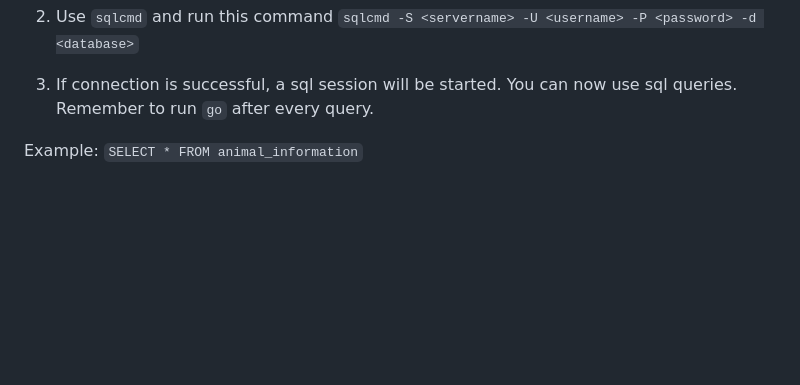
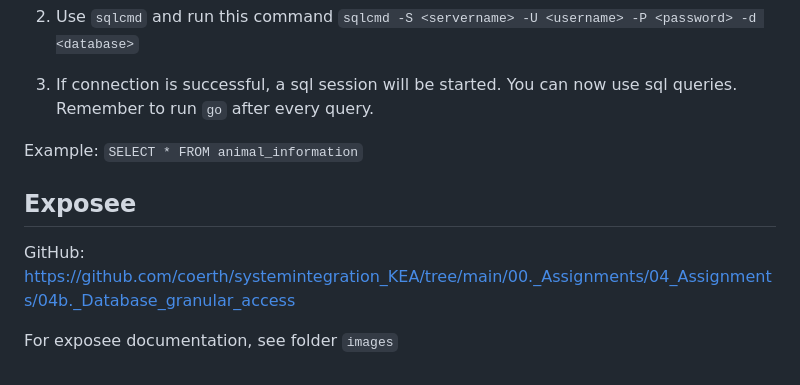
Before and after one commit to Stiickish/systemintegration_KEA, a Markdown page: Assignments/04b.Database-Granular-Access/ReadMe.md, the part around the change. Drawn GitHub-style; blank space fills up the shorter version.

```diff
--- a/Assignments/04b.Database-Granular-Access/ReadMe.md
+++ b/Assignments/04b.Database-Granular-Access/ReadMe.md
@@ -63,3 +63,9 @@ To access the database, follow these steps:
 
 Example:
 `SELECT * FROM animal_information`
+
+## Exposee
+
+GitHub: https://github.com/coerth/systemintegration_KEA/tree/main/00._Assignments/04_Assignments/04b._Database_granular_access
+
+For exposee documentation, see folder `images`
```
